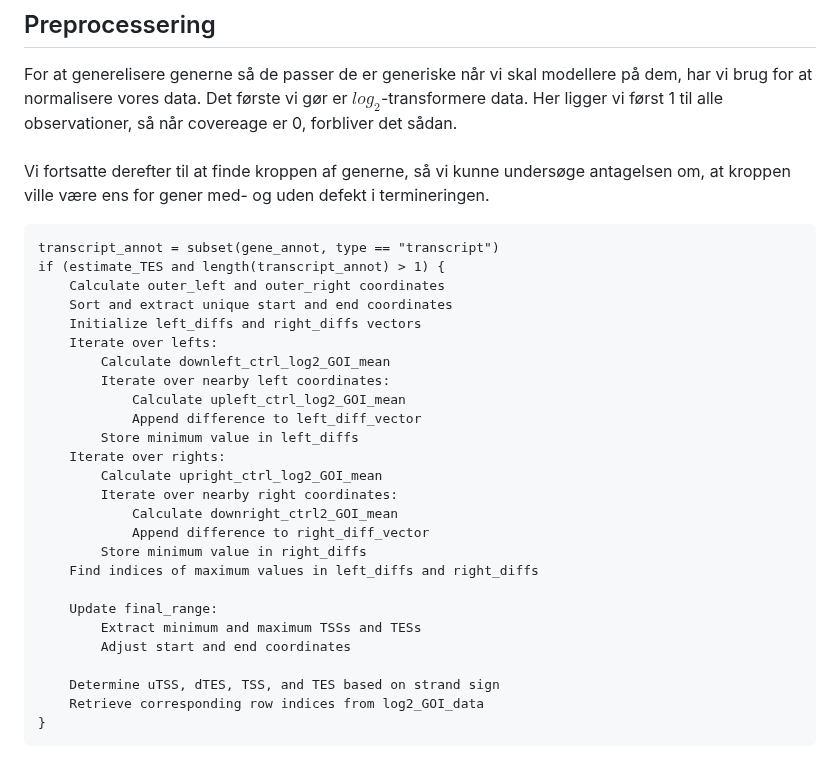
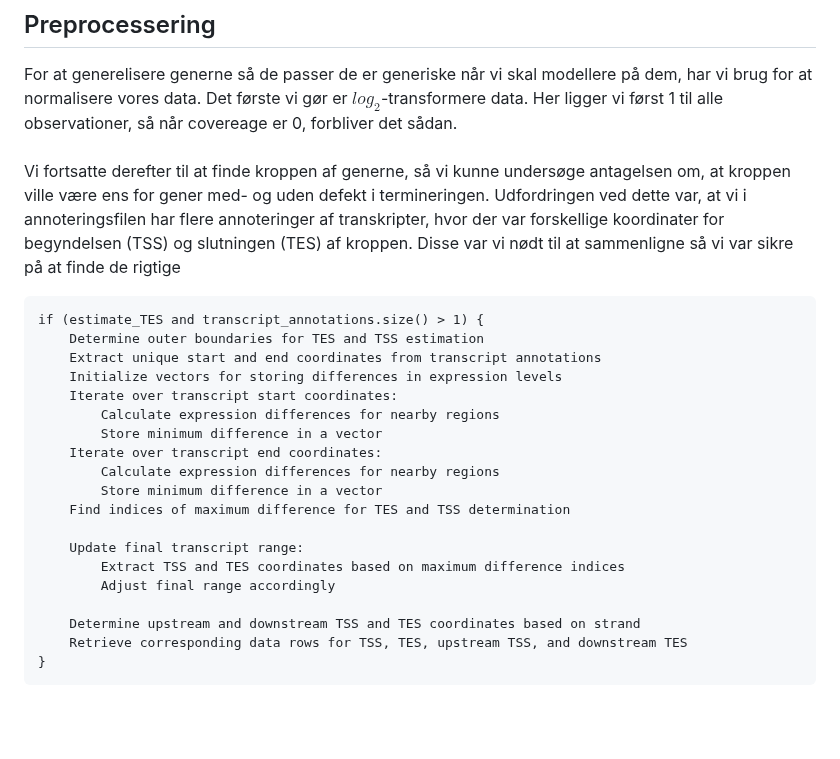
Before and after one commit to OttoJHTX/dataprojekt, a Markdown page: README.md, the part around the change. GitHub-like rendering; blank space fills up the shorter version.

````diff
--- a/README.md
+++ b/README.md
@@ -61,33 +61,26 @@ miljø.
 ## Preprocessering
 For at generelisere generne så de passer de er generiske når vi skal modellere på dem, har vi brug for at normalisere vores data. Det første vi gør er $log_2$-transformere data. Her ligger vi først 1 til alle observationer, så når covereage er 0, forbliver det sådan.
 <br> <br>
-Vi fortsatte derefter til at finde kroppen af generne, så vi kunne undersøge antagelsen om, at kroppen ville være ens for gener med- og uden defekt i termineringen.
+Vi fortsatte derefter til at finde kroppen af generne, så vi kunne undersøge antagelsen om, at kroppen ville være ens for gener med- og uden defekt i termineringen. Udfordringen ved dette var, at vi i annoteringsfilen har flere annoteringer af transkripter, hvor der var forskellige koordinater for begyndelsen (TSS) og slutningen (TES) af kroppen. Disse var vi nødt til at sammenligne så vi var sikre på at finde de rigtige
 ```{pseudo}
-transcript_annot = subset(gene_annot, type == "transcript")
-if (estimate_TES and length(transcript_annot) > 1) {
-    Calculate outer_left and outer_right coordinates
-    Sort and extract unique start and end coordinates
-    Initialize left_diffs and right_diffs vectors
-    Iterate over lefts:
-        Calculate downleft_ctrl_log2_GOI_mean
-        Iterate over nearby left coordinates:
-            Calculate upleft_ctrl_log2_GOI_mean
-            Append difference to left_diff_vector
-        Store minimum value in left_diffs
-    Iterate over rights:
-        Calculate upright_ctrl_log2_GOI_mean
-        Iterate over nearby right coordinates:
-            Calculate downright_ctrl2_GOI_mean
-            Append difference to right_diff_vector
-        Store minimum value in right_diffs
-    Find indices of maximum values in left_diffs and right_diffs
+if (estimate_TES and transcript_annotations.size() > 1) {
+    Determine outer boundaries for TES and TSS estimation
+    Extract unique start and end coordinates from transcript annotations
+    Initialize vectors for storing differences in expression levels
+    Iterate over transcript start coordinates:
+        Calculate expression differences for nearby regions
+        Store minimum difference in a vector
+    Iterate over transcript end coordinates:
+        Calculate expression differences for nearby regions
+        Store minimum difference in a vector
+    Find indices of maximum difference for TES and TSS determination
 
-    Update final_range:
-        Extract minimum and maximum TSSs and TESs
-        Adjust start and end coordinates
+    Update final transcript range:
+        Extract TSS and TES coordinates based on maximum difference indices
+        Adjust final range accordingly
 
-    Determine uTSS, dTES, TSS, and TES based on strand sign
-    Retrieve corresponding row indices from log2_GOI_data
+    Determine upstream and downstream TSS and TES coordinates based on strand
+    Retrieve corresponding data rows for TSS, TES, upstream TSS, and downstream TES
 }
 ```
 
````
